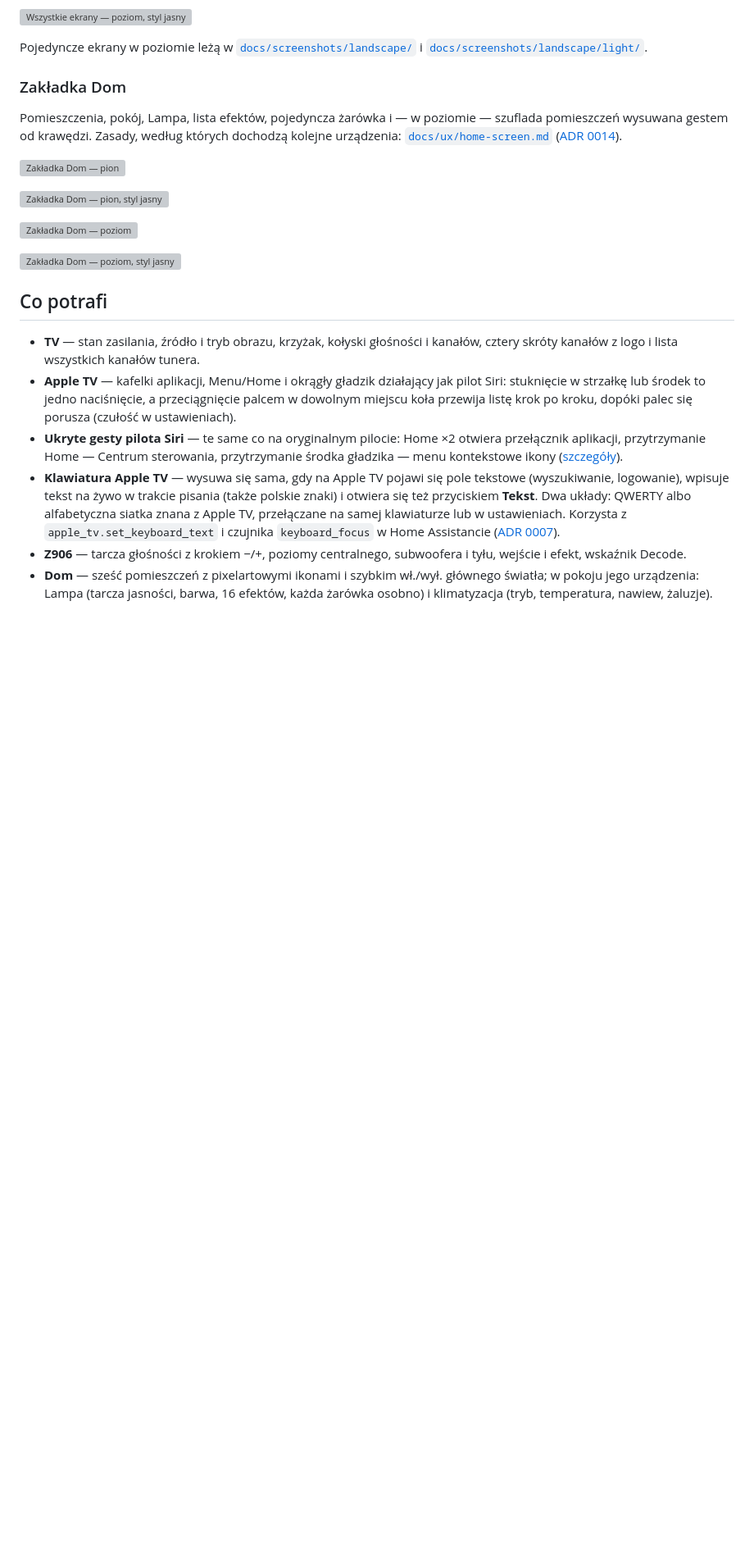
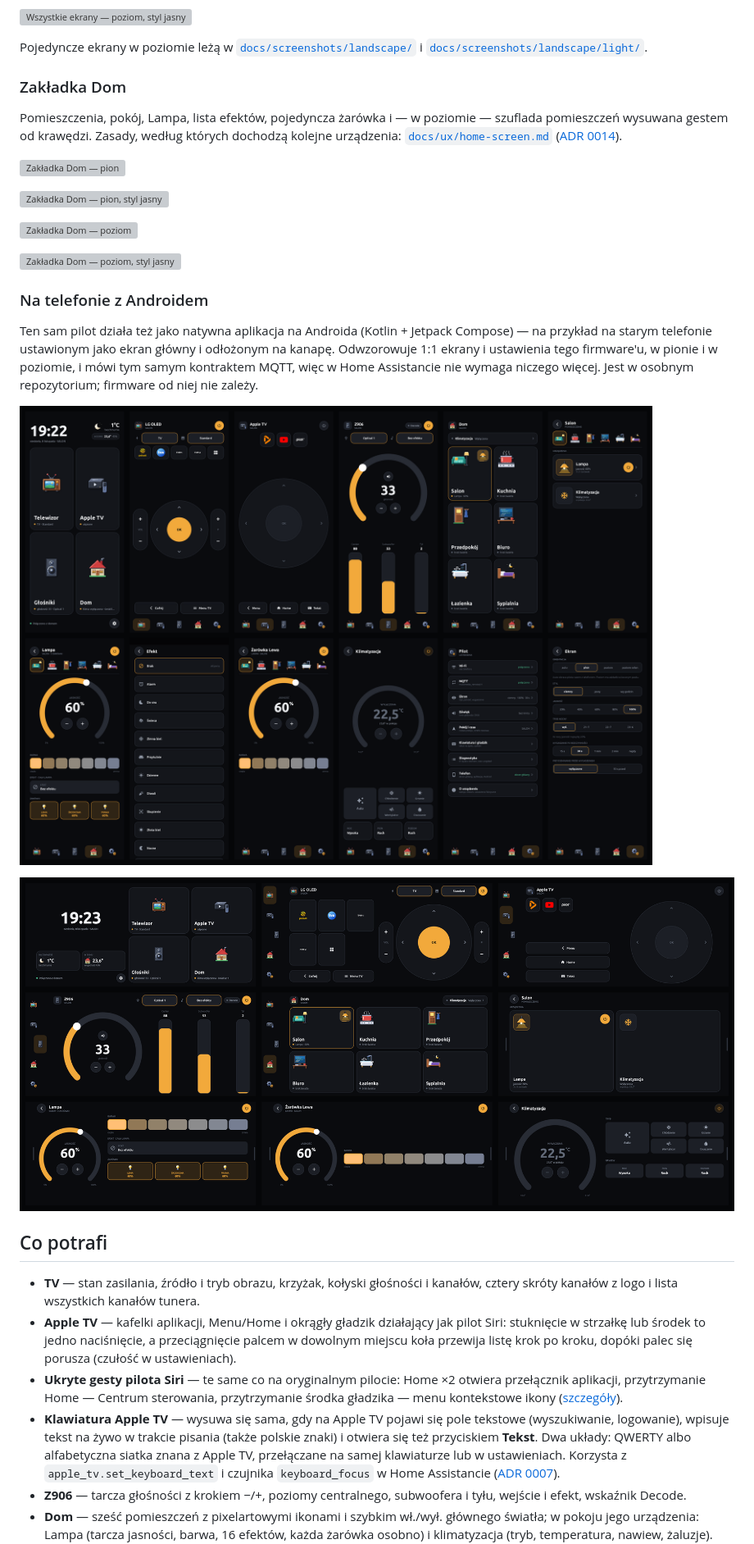
Before and after one commit to dedik/couchpad, a Markdown page: README.pl.md, the part around the change. Shown at 82% size. GitHub-like rendering; pictures changed too: docs/screenshots/phone/overview-landscape.png (added), docs/screenshots/phone/overview-portrait.png (added); blank space fills up the shorter version; grey boxes are pictures that could not be loaded.

```diff
--- a/README.pl.md
+++ b/README.pl.md
@@ -56,6 +56,18 @@ pomieszczeń wysuwana gestem od krawędzi. Zasady, według których dochodzą ko
 ![Zakładka Dom — poziom](docs/screenshots/overview-home-landscape.png)
 
 ![Zakładka Dom — poziom, styl jasny](docs/screenshots/overview-home-landscape-light.png)
+
+### Na telefonie z Androidem
+
+Ten sam pilot działa też jako natywna aplikacja na Androida (Kotlin + Jetpack Compose) — na
+przykład na starym telefonie ustawionym jako ekran główny i odłożonym na kanapę. Odwzorowuje
+1:1 ekrany i ustawienia tego firmware'u, w pionie i w poziomie, i mówi tym samym kontraktem
+MQTT, więc w Home Assistancie nie wymaga niczego więcej. Jest w osobnym repozytorium;
+firmware od niej nie zależy.
+
+![Aplikacja na Androida — pion](docs/screenshots/phone/overview-portrait.png)
+
+![Aplikacja na Androida — poziom](docs/screenshots/phone/overview-landscape.png)
 
 ## Co potrafi
 
```
Also changed, not shown: README.md (+12 -0 lines).
